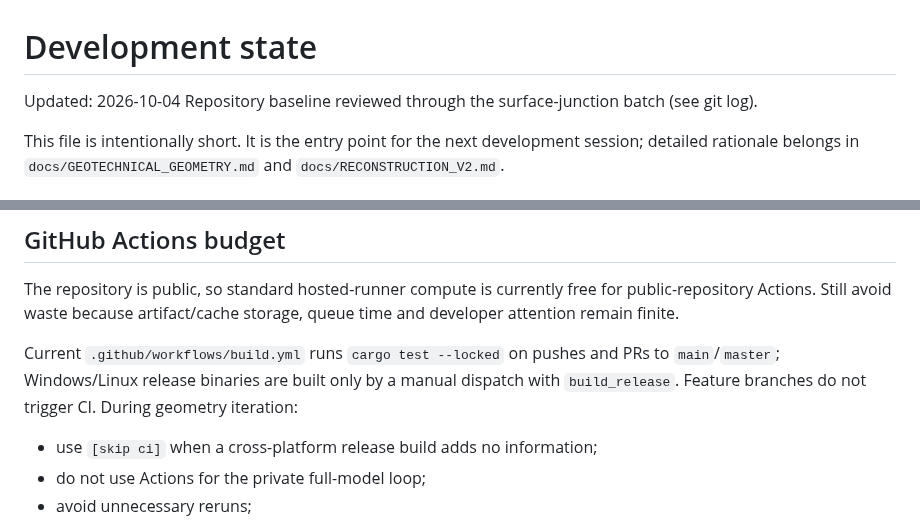
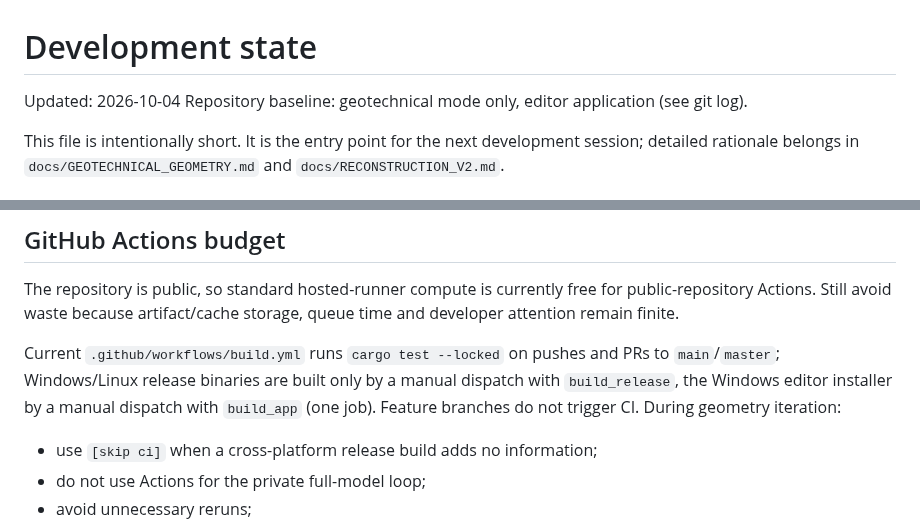
Before and after one commit to Aev199/topo_reconstruct_rs, a Markdown page: docs/DEV_STATE.md, 2 parts joined by grey strips. GitHub-like rendering.

```diff
--- a/docs/DEV_STATE.md
+++ b/docs/DEV_STATE.md
@@ -1,7 +1,7 @@
 # Development state
 
 Updated: 2026-10-04
-Repository baseline reviewed through the surface-junction batch (see git log).
+Repository baseline: geotechnical mode only, editor application (see git log).
 
 This file is intentionally short. It is the entry point for the next development
 session; detailed rationale belongs in `docs/GEOTECHNICAL_GEOMETRY.md` and
@@ -320,7 +352,9 @@ queue time and developer attention remain finite.
 
 Current `.github/workflows/build.yml` runs `cargo test --locked` on pushes and
 PRs to `main`/`master`; Windows/Linux release binaries are built only by a
-manual dispatch with `build_release`. Feature branches do not trigger CI.
+manual dispatch with `build_release`, the Windows editor installer by a
+manual dispatch with `build_app` (one job). Feature branches do not
+trigger CI.
 During geometry iteration:
 
 - use `[skip ci]` when a cross-platform release build adds no information;
```
Also changed, not shown: other parts of docs/DEV_STATE.md (+70 -38 lines).
